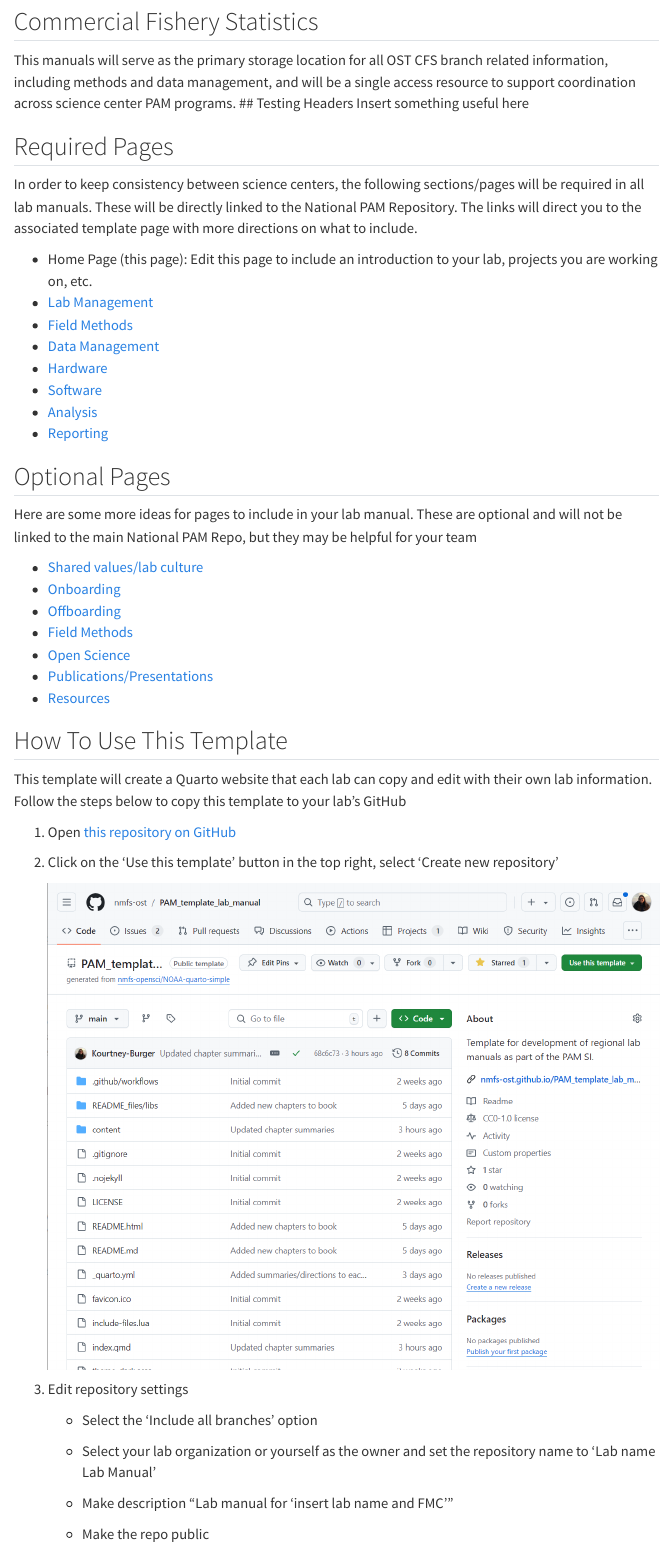
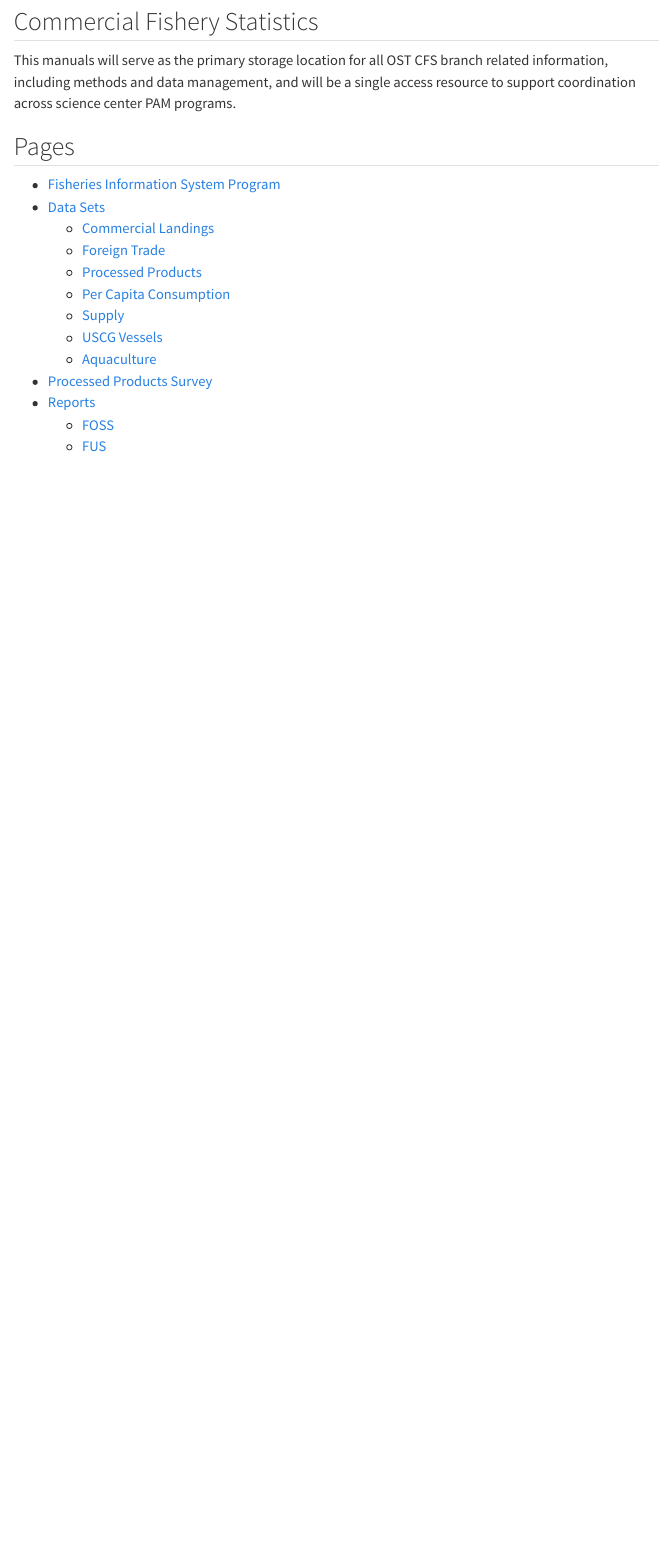
Before and after one commit to lisapeterson-noaa/CommBranchManual, a Quarto document (index.qmd): the page in a window 1100 px wide, from 150 px down. Rendered offline with R 4.5, knitr and Pandoc in place of Quarto, with nearby package versions; menus at the side of the page are left out.

Commit message:
Update index.qmd to remove instructions

```diff
--- a/index.qmd
+++ b/index.qmd
@@ -7,51 +7,19 @@ page-layout: full
 ## Commercial Fishery Statistics
 
 This manuals will serve as the primary storage location for all OST CFS branch related information, including methods and data management, and will be a single access resource to support coordination across science center PAM programs.
-## Testing Headers
-Insert something useful here
 
-## Required Pages
+## Pages
 
-In order to keep consistency between science centers, the following sections/pages will be required in all lab manuals. These will be directly linked to the National PAM Repository. The links will direct you to the associated template page with more directions on what to include.
-
--   Home Page (this page): Edit this page to include an introduction to your lab, projects you are working on, etc.
--   [Lab Management](https://nmfs-ost.github.io/PAM_template_lab_manual/content/LabManagement.html)
--   [Field Methods](https://nmfs-ost.github.io/PAM_template_lab_manual/content/FieldMethods.html)
--   [Data Management](https://nmfs-ost.github.io/PAM_template_lab_manual/content/DataManagement.html)
--   [Hardware](https://nmfs-ost.github.io/PAM_template_lab_manual/content/Hardware.html)
--   [Software](https://nmfs-ost.github.io/PAM_template_lab_manual/content/Software.html)
--   [Analysis](https://nmfs-ost.github.io/PAM_template_lab_manual/content/AnalysisMethods.html)
--   [Reporting](https://nmfs-ost.github.io/PAM_template_lab_manual/content/Reporting.html)
-
-
-## Optional Pages
-
-Here are some more ideas for pages to include in your lab manual. These are optional and will not be linked to the main National PAM Repo, but they may be helpful for your team
-
--   [Shared values/lab culture](https://nmfs-ost.github.io/PAM_template_lab_manual/content/SharedValues.html)
--   [Onboarding](https://nmfs-ost.github.io/PAM_template_lab_manual/content/Onboarding.html)
--   [Offboarding](https://nmfs-ost.github.io/PAM_template_lab_manual/content/Offboarding.html)
--   [Field Methods](https://nmfs-ost.github.io/PAM_template_lab_manual/content/FieldMethods.html)
--   [Open Science](https://nmfs-ost.github.io/PAM_template_lab_manual/content/OpenScience.html)
--   [Publications/Presentations](https://nmfs-ost.github.io/PAM_template_lab_manual/content/PublicationsPresentations.html)
--   [Resources](https://nmfs-ost.github.io/PAM_template_lab_manual/content/Resources.html)
-
-## How To Use This Template
-
-This template will create a Quarto website that each lab can copy and edit with their own lab information. Follow the steps below to copy this template to your lab's GitHub
-
-1.  Open [this repository on GitHub](https://github.com/nmfs-ost/PAM_template_lab_manual)
-
-2.  Click on the 'Use this template' button in the top right, select 'Create new repository'
-
-    ![](content/images/repoTemplate.png)
-
-3.  Edit repository settings
-
-    -   Select the 'Include all branches' option
-
-    -   Select your lab organization or yourself as the owner and set the repository name to 'Lab name Lab Manual'
-
-    -   Make description "Lab manual for 'insert lab name and FMC'"
-
-    -   Make the repo public
+-   [Fisheries Information System Program](https://nmfs-ost.github.io/PAM_template_lab_manual/content/LabManagement.html)
+-   [Data Sets](https://nmfs-ost.github.io/PAM_template_lab_manual/content/FieldMethods.html)
+    -   [Commercial Landings](https://nmfs-ost.github.io/PAM_template_lab_manual/content/DataManagement.html)
+    -   [Foreign Trade](https://nmfs-ost.github.io/PAM_template_lab_manual/content/Hardware.html)
+    -   [Processed Products](https://nmfs-ost.github.io/PAM_template_lab_manual/content/Hardware.html)
+    -   [Per Capita Consumption](https://nmfs-ost.github.io/PAM_template_lab_manual/content/Hardware.html)
+    -   [Supply](https://nmfs-ost.github.io/PAM_template_lab_manual/content/Hardware.html)
+    -   [USCG Vessels](https://nmfs-ost.github.io/PAM_template_lab_manual/content/Hardware.html)
+    -   [Aquaculture](https://nmfs-ost.github.io/PAM_template_lab_manual/content/Hardware.html)
+-   [Processed Products Survey](https://nmfs-ost.github.io/PAM_template_lab_manual/content/Software.html)
+-   [Reports](https://nmfs-ost.github.io/PAM_template_lab_manual/content/AnalysisMethods.html)
+    -   [FOSS](https://nmfs-ost.github.io/PAM_template_lab_manual/content/Reporting.html)
+    -   [FUS](https://nmfs-ost.github.io/PAM_template_lab_manual/content/Reporting.html)
```
Also changed, not shown: index.qmd (44 more changed lines).
